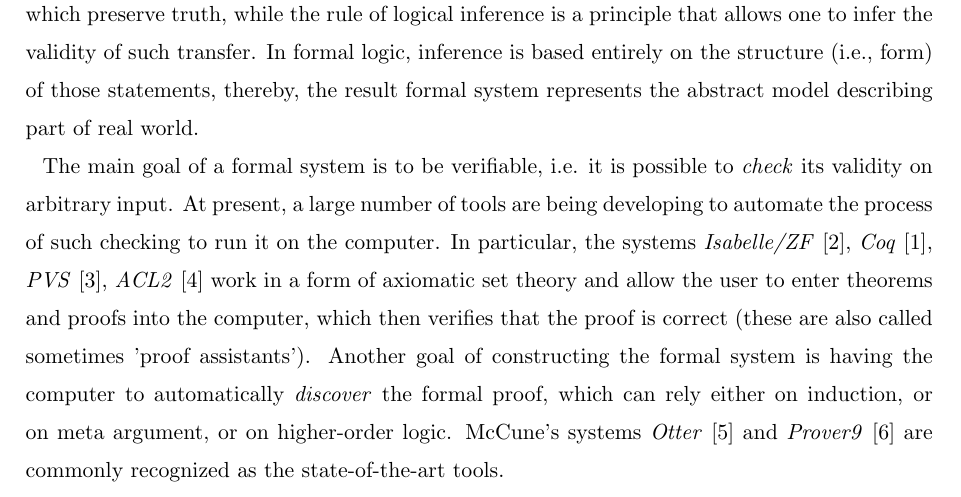
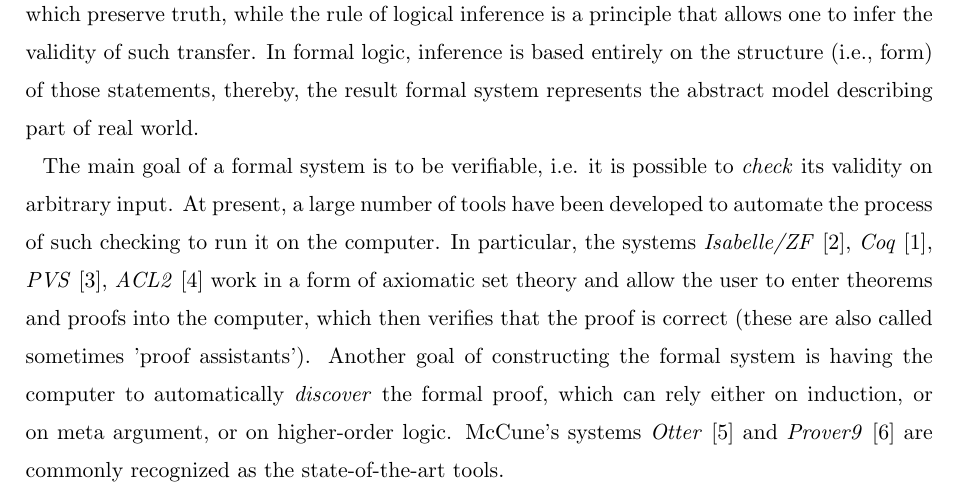
Before and after one commit to ajuszkowski/seminar_paper, a LaTeX thesis (cs-seminar.tex): part of page 2 of 6, cut so that both start at the same text. Compiled offline with pdfLaTeX; a LaTeX package or settings file that is missing is left out.

Commit message:
Consider commentaire num. 18 de M. Rybicki regarding Intruduction section.

```diff
--- a/cs-seminar.tex
+++ b/cs-seminar.tex
@@ -54,8 +54,9 @@ Informally, a \textit{formal proof} is the sequence of statements, based on a fi
 In formal logic, inference is based entirely on the structure (i.e., form) of those statements, thereby, the result formal system represents the abstract model describing part of real world.
 % 14. Delete this text\\Academic writing aims to be concise and clear. Delete this text because it is not needed.
 
-The main goal of a formal system is to be verifiable, i.e. it is possible to \textit{check} its validity on arbitrary input. At present, a large number of tools are being developing to automate the process of such checking to run it on the computer. In particular, the systems \textit{Isabelle/ZF}~\cite{tool_Isabelle}, \textit{Coq}~\cite{tool_Coq}, \textit{PVS}~\cite{tool_Pvs}, \textit{ACL2}~\cite{tool_Acl} work in a form of axiomatic set theory and allow the user to enter theorems and proofs into the computer, which then verifies that the proof is correct (these are also called sometimes 'proof assistants').
+The main goal of a formal system is to be verifiable, i.e. it is possible to \textit{check} its validity on arbitrary input. At present, a large number of tools have been developed to automate the process of such checking to run it on the computer. In particular, the systems \textit{Isabelle/ZF}~\cite{tool_Isabelle}, \textit{Coq}~\cite{tool_Coq}, \textit{PVS}~\cite{tool_Pvs}, \textit{ACL2}~\cite{tool_Acl} work in a form of axiomatic set theory and allow the user to enter theorems and proofs into the computer, which then verifies that the proof is correct (these are also called sometimes 'proof assistants').
 % 17. Too informal choice of adjectives \\You have the right meaning but the wrong word. Academic English requires a more formal adjective in this case. Choose a more formal form derived from French or Latin rather than the informal equivalent from spoken English.
+% 18. Incorrect verb tense \\This is the wrong verb tense for this text. See also https://owl.english.purdue.edu/owl/resource/601/01/
 Another goal of constructing the formal system is having the computer to automatically \textit{discover} the formal proof, which can rely either on induction, or on meta argument, or on higher-order logic. McCune’s systems \textit{Otter}~\cite{tool_Otter} and \textit{Prover9}~\cite{tool_Prover9} are commonly recognized as the state-of-the-art tools.
 
 In current paper we consider only the systems, which are built to achieve the first goal, i.e. to verify existing proof, since they can be sufficiently applied in software verification, the research area in which both authors are being involved. Two aforementioned theorem provers Coq and Isabelle are examined for the purpose of revealing expressiveness, computation power and usability. These properties are described in detail in Section~\ref{sec:comparison}.
```
